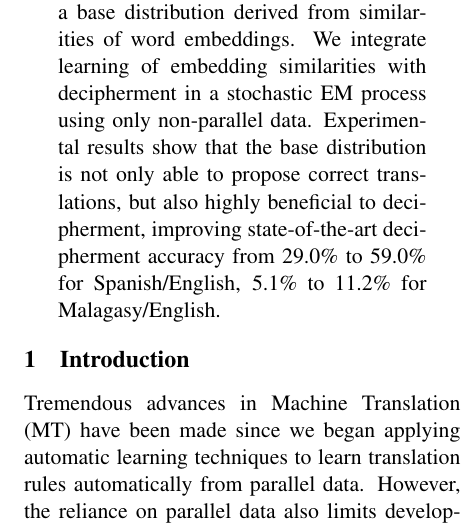
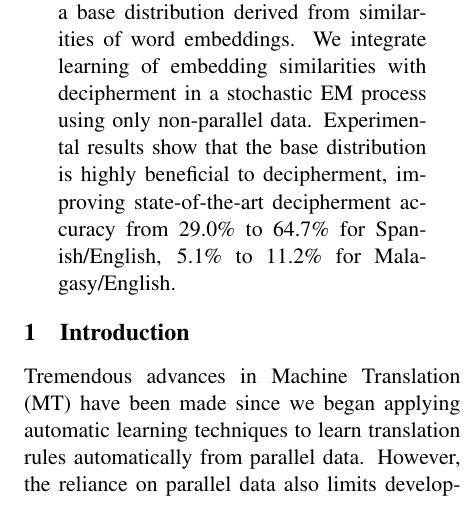
Before and after one commit to qdou/acl2015_decipherment_v2, a LaTeX paper (index.tex): part of one column of page 1 of 9, cut so that both start at the same text. Compiled offline with pdfLaTeX.

Commit message:
udpate exp results

```diff
--- a/index.tex
+++ b/index.tex
@@ -33,7 +33,7 @@
 \begin{document}
 \maketitle
 \begin{abstract}
-We introduce into Bayesian decipherment a base distribution derived from similarities of word embeddings. We integrate learning of embedding similarities with decipherment in a stochastic EM process using only non-parallel data. Experimental results show that the base distribution is not only able to propose correct translations, but also highly beneficial to decipherment, improving state-of-the-art decipherment accuracy from 29.0\% to 59.0\% for Spanish/English, 5.1\% to 11.2\% for Malagasy/English.
+We introduce into Bayesian decipherment a base distribution derived from similarities of word embeddings. We integrate learning of embedding similarities with decipherment in a stochastic EM process using only non-parallel data. Experimental results show that the base distribution is highly beneficial to decipherment, improving state-of-the-art decipherment accuracy from 29.0\% to 64.7\% for Spanish/English, 5.1\% to 11.2\% for Malagasy/English.
 \end{abstract}
 
 \input{intro}
```
